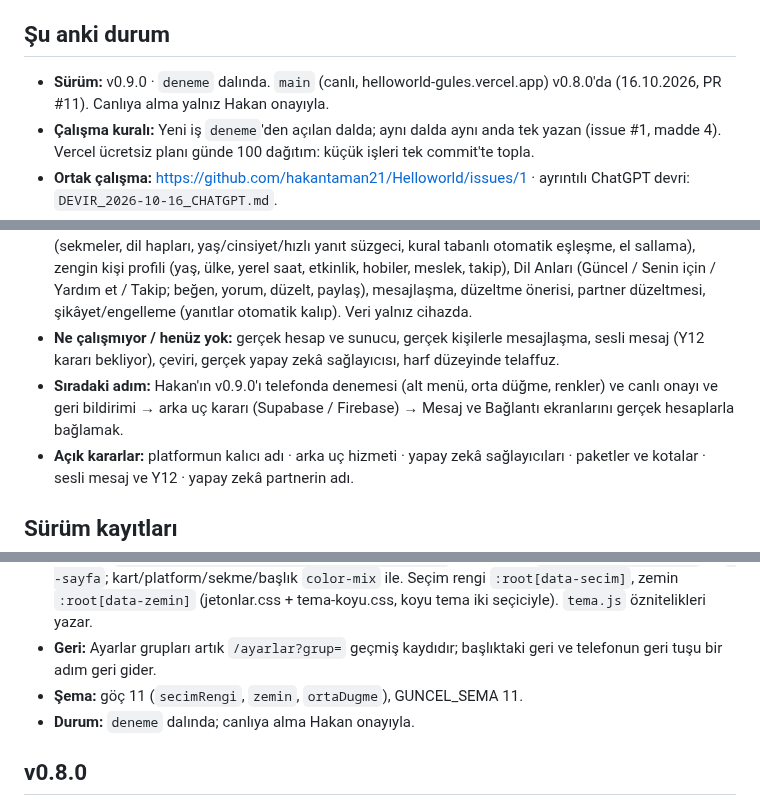
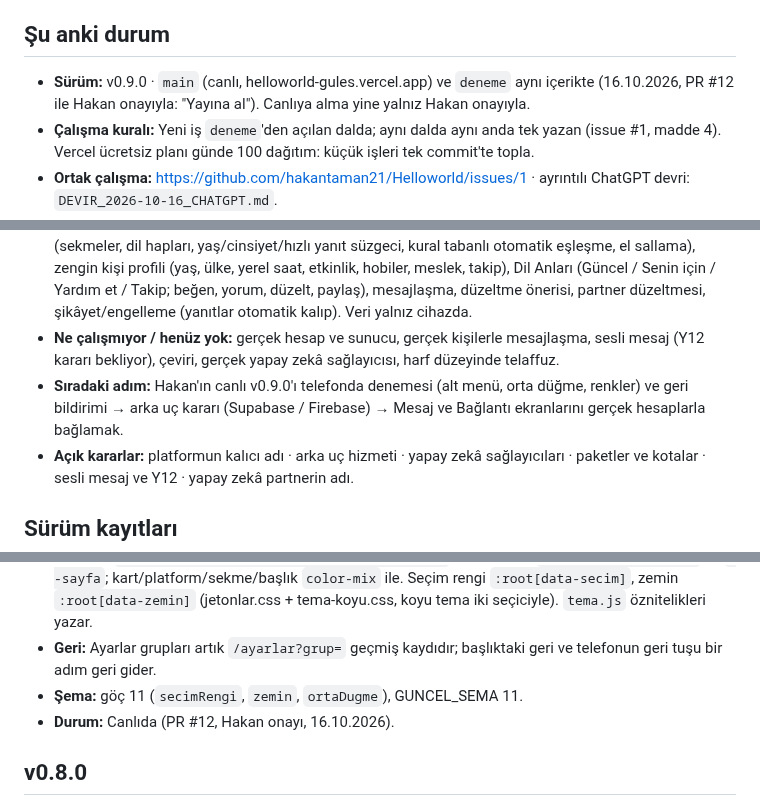
Before and after one commit to hakantaman21/Helloworld, a Markdown page: DEVIR.md, 3 parts joined by grey strips. GitHub-like rendering.

Commit message:
docs: DEVIR — v0.9.0 canlıya alınıyor (PR #12, Hakan onayı)
Co-Authored-By: Claude Opus 5.5 <noreply@anthropic.com>
Claude-Session: https://claude.ai/code/session_01E9BgYAixvPAyw5PXmrhtnr

```diff
--- a/DEVIR.md
+++ b/DEVIR.md
@@ -5,14 +5,14 @@
 
 ## Şu anki durum
 
-- **Sürüm:** v0.9.0 · `deneme` dalında. `main` (canlı, helloworld-gules.vercel.app) v0.8.0'da (16.10.2026, PR #11). Canlıya alma yalnız Hakan onayıyla.
+- **Sürüm:** v0.9.0 · `main` (canlı, helloworld-gules.vercel.app) ve `deneme` aynı içerikte (16.10.2026, PR #12 ile Hakan onayıyla: "Yayına al"). Canlıya alma yine yalnız Hakan onayıyla.
 - **Çalışma kuralı:** Yeni iş `deneme`'den açılan dalda; aynı dalda aynı anda tek yazan (issue #1, madde 4). Vercel ücretsiz planı günde 100 dağıtım: küçük işleri tek commit'te topla.
 - **Ortak çalışma:** https://github.com/hakantaman21/Helloworld/issues/1 · ayrıntılı ChatGPT devri: `DEVIR_2026-10-16_CHATGPT.md`.
 - **Ürün yapısı (beşli menü):** Sohbet = geçmiş konuşmalar · Bağlantı = yalnız gerçek insan keşfi (+ test modunda TEST profilleri) · Dil Anları = topluluk (dürüst boş durum) · Pratik = AI ya da gerçek insan, açık etiketli · Profil = dil kimliği ve gelişim.
 - **Görünüm:** Renk ve ikonlar English Prime'dan (koyu petrol zemin, altın vurgu, 3B ikonlar `veri/ikon3d.js`); düzen ve yoğunluk HelloTalk'tan (ince üst çubuk `htUst`, metin/hap sekmeler, düz liste satırları, tam genişlik alt menü). Renk yalnız jetonlarda (Y3).
 - **Ne çalışıyor:** İlk açılış, beşli gezinme, yapay zekâ demo konuşma, karne, Hata Hafızası, profil düzenleme, görünüm, TR + EN. **Test modu (10 sanal kullanıcı, TEST rozetli):** Dil Ortakları Bul (sekmeler, dil hapları, yaş/cinsiyet/hızlı yanıt süzgeci, kural tabanlı otomatik eşleşme, el sallama), zengin kişi profili (yaş, ülke, yerel saat, etkinlik, hobiler, meslek, takip), Dil Anları (Güncel / Senin için / Yardım et / Takip; beğen, yorum, düzelt, paylaş), mesajlaşma, düzeltme önerisi, partner düzeltmesi, şikâyet/engelleme (yanıtlar otomatik kalıp). Veri yalnız cihazda.
 - **Ne çalışmıyor / henüz yok:** gerçek hesap ve sunucu, gerçek kişilerle mesajlaşma, sesli mesaj (Y12 kararı bekliyor), çeviri, gerçek yapay zekâ sağlayıcısı, harf düzeyinde telaffuz.
-- **Sıradaki adım:** Hakan'ın v0.9.0'ı telefonda denemesi (alt menü, orta düğme, renkler) ve canlı onayı ve geri bildirimi → arka uç kararı (Supabase / Firebase) → Mesaj ve Bağlantı ekranlarını gerçek hesaplarla bağlamak.
+- **Sıradaki adım:** Hakan'ın canlı v0.9.0'ı telefonda denemesi (alt menü, orta düğme, renkler) ve geri bildirimi → arka uç kararı (Supabase / Firebase) → Mesaj ve Bağlantı ekranlarını gerçek hesaplarla bağlamak.
 - **Açık kararlar:** platformun kalıcı adı · arka uç hizmeti · yapay zekâ sağlayıcıları · paketler ve kotalar · sesli mesaj ve Y12 · yapay zekâ partnerin adı.
 
 ## Sürüm kayıtları
@@ -26,7 +26,7 @@
 - **Renkler:** `--renk-sayfa-{mavi,yesil,kirmizi,sari,mor}` (açık/koyu), `.b-ekran[data-ekran]` → `--sayfa`; kart/platform/sekme/başlık `color-mix` ile. Seçim rengi `:root[data-secim]`, zemin `:root[data-zemin]` (jetonlar.css + tema-koyu.css, koyu tema iki seçiciyle). `tema.js` öznitelikleri yazar.
 - **Geri:** Ayarlar grupları artık `/ayarlar?grup=` geçmiş kaydıdır; başlıktaki geri ve telefonun geri tuşu bir adım geri gider.
 - **Şema:** göç 11 (`secimRengi`, `zemin`, `ortaDugme`), GUNCEL_SEMA 11.
-- **Durum:** `deneme` dalında; canlıya alma Hakan onayıyla.
+- **Durum:** Canlıda (PR #12, Hakan onayı, 16.10.2026).
 
 ## v0.8.0
 
```
